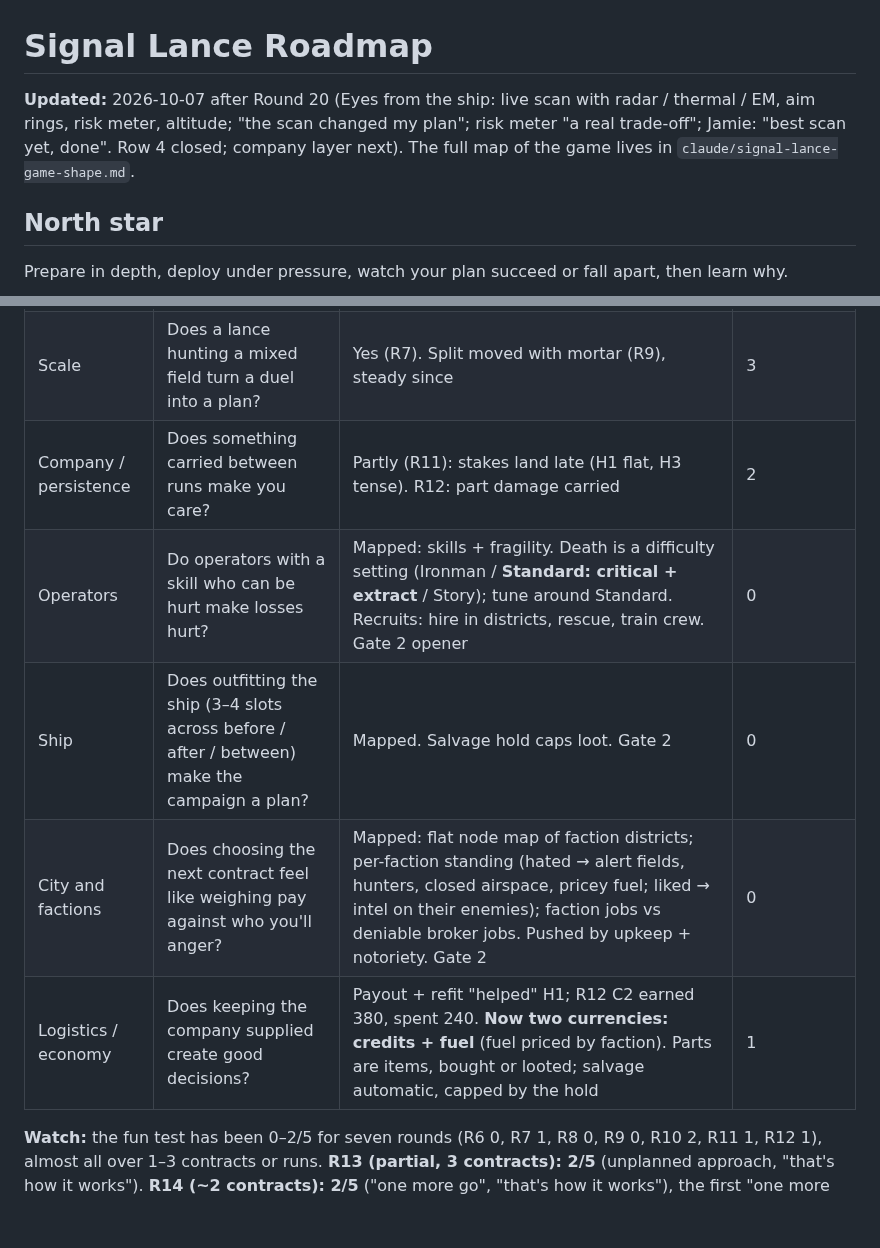
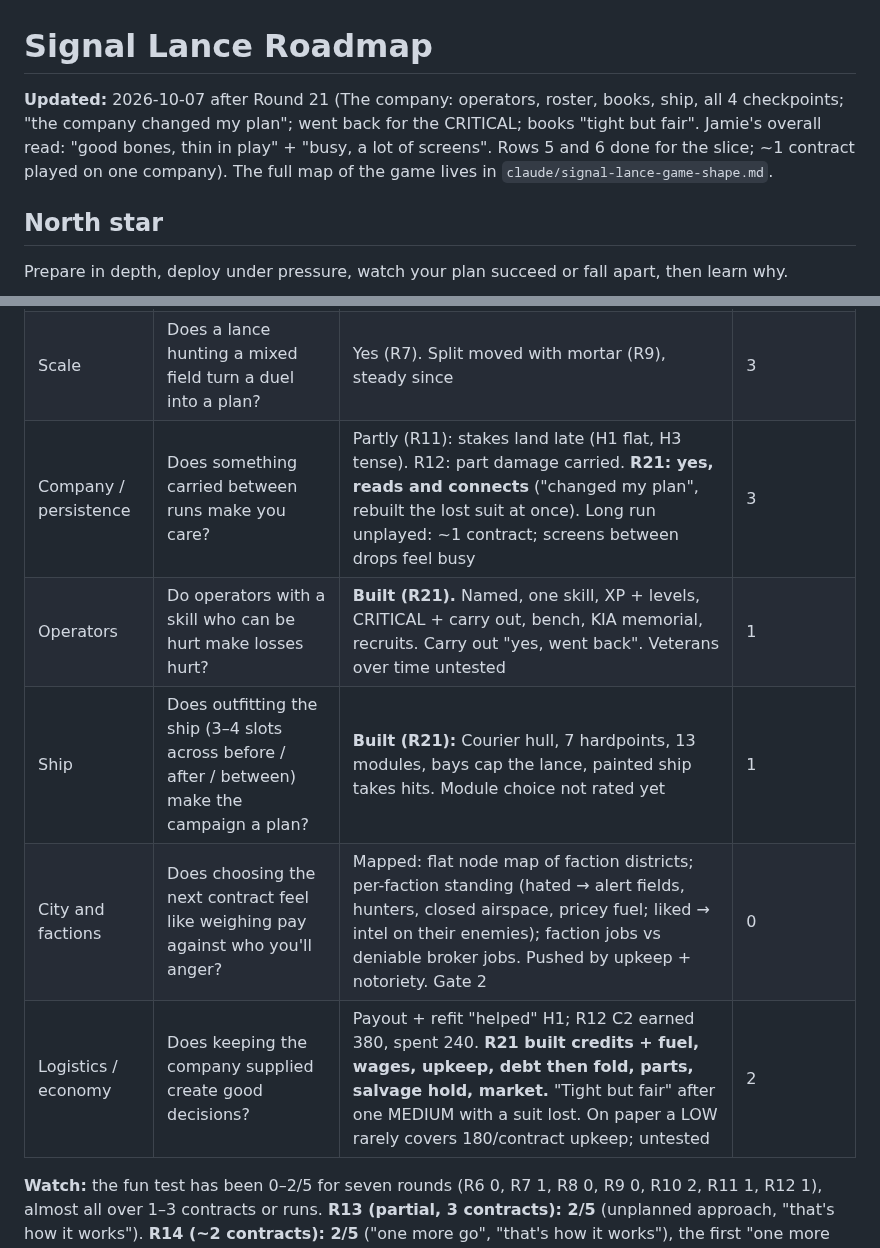
Before and after one commit to FluKanuck/Signal-Lance, a Markdown page: claude/signal-lance-roadmap.md, 2 parts joined by grey strips. GitHub-like rendering; blank space fills up the shorter version.

```diff
--- a/claude/signal-lance-roadmap.md
+++ b/claude/signal-lance-roadmap.md
@@ -1,6 +1,6 @@
 # Signal Lance Roadmap
 
-**Updated:** 2026-10-07 after Round 20 (Eyes from the ship: live scan with radar / thermal / EM, aim rings, risk meter, altitude; "the scan changed my plan"; risk meter "a real trade-off"; Jamie: "best scan yet, done". Row 4 closed; company layer next). The full map of the game lives in `claude/signal-lance-game-shape.md`.
+**Updated:** 2026-10-07 after Round 21 (The company: operators, roster, books, ship, all 4 checkpoints; "the company changed my plan"; went back for the CRITICAL; books "tight but fair". Jamie's overall read: "good bones, thin in play" + "busy, a lot of screens". Rows 5 and 6 done for the slice; ~1 contract played on one company). The full map of the game lives in `claude/signal-lance-game-shape.md`.
 
 ## North star
 Prepare in depth, deploy under pressure, watch your plan succeed or fall apart, then learn why.
@@ -18,11 +18,11 @@ Prepare in depth, deploy under pressure, watch your plan succeed or fall apart,
 | Combat controls | Can you fire and manoeuvre as a tactical choice? | Passed (R4). R10 noise ended "stand off and pummel". **R17: drawn routes + look markers (Door Kickers style), interrupt "saved me", facing free (man-sized units)** | 4 |
 | Replay pull | Does the next run ask a new question? | Reframed into Company after R10 | 5 (reframed) |
 | Scale | Does a lance hunting a mixed field turn a duel into a plan? | Yes (R7). Split moved with mortar (R9), steady since | 3 |
-| Company / persistence | Does something carried between runs make you care? | Partly (R11): stakes land late (H1 flat, H3 tense). R12: part damage carried | 2 |
-| Operators | Do operators with a skill who can be hurt make losses hurt? | Mapped: skills + fragility. Death is a difficulty setting (Ironman / **Standard: critical + extract** / Story); tune around Standard. Recruits: hire in districts, rescue, train crew. Gate 2 opener | 0 |
-| Ship | Does outfitting the ship (3–4 slots across before / after / between) make the campaign a plan? | Mapped. Salvage hold caps loot. Gate 2 | 0 |
+| Company / persistence | Does something carried between runs make you care? | Partly (R11): stakes land late (H1 flat, H3 tense). R12: part damage carried. **R21: yes, reads and connects** ("changed my plan", rebuilt the lost suit at once). Long run unplayed: ~1 contract; screens between drops feel busy | 3 |
+| Operators | Do operators with a skill who can be hurt make losses hurt? | **Built (R21).** Named, one skill, XP + levels, CRITICAL + carry out, bench, KIA memorial, recruits. Carry out "yes, went back". Veterans over time untested | 1 |
+| Ship | Does outfitting the ship (3–4 slots across before / after / between) make the campaign a plan? | **Built (R21):** Courier hull, 7 hardpoints, 13 modules, bays cap the lance, painted ship takes hits. Module choice not rated yet | 1 |
 | City and factions | Does choosing the next contract feel like weighing pay against who you'll anger? | Mapped: flat node map of faction districts; per-faction standing (hated → alert fields, hunters, closed airspace, pricey fuel; liked → intel on their enemies); faction jobs vs deniable broker jobs. Pushed by upkeep + notoriety. Gate 2 | 0 |
-| Logistics / economy | Does keeping the company supplied create good decisions? | Payout + refit "helped" H1; R12 C2 earned 380, spent 240. **Now two currencies: credits + fuel** (fuel priced by faction). Parts are items, bought or looted; salvage automatic, capped by the hold | 1 |
+| Logistics / economy | Does keeping the company supplied create good decisions? | Payout + refit "helped" H1; R12 C2 earned 380, spent 240. **R21 built credits + fuel, wages, upkeep, debt then fold, parts, salvage hold, market.** "Tight but fair" after one MEDIUM with a suit lost. On paper a LOW rarely covers 180/contract upkeep; untested | 2 |
 
 **Watch:** the fun test has been 0–2/5 for seven rounds (R6 0, R7 1, R8 0, R9 0, R10 2, R11 1, R12 1), almost all over 1–3 contracts or runs. **R13 (partial, 3 contracts): 2/5** (unplanned approach, "that's how it works"). **R14 (~2 contracts): 2/5** ("one more go", "that's how it works"), the first "one more go" since R4. Two 2/5s in a row: trending up, but the pull is still short-lived. Each round's new thing gets a positive read, then the pull fades. R13 targets the pillar directly (Signal as risk). If it lands flat over a full ~4–5 contracts, that's a strong signal to rethink what the core loop is asking. The campaign layer is now well mapped; **don't build it until Gate 1 passes.**
 
```
Also changed, not shown: other parts of claude/signal-lance-roadmap.md (+10 -5 lines), claude/signal-lance-round22-brief.md (added, +61 -0 lines).
